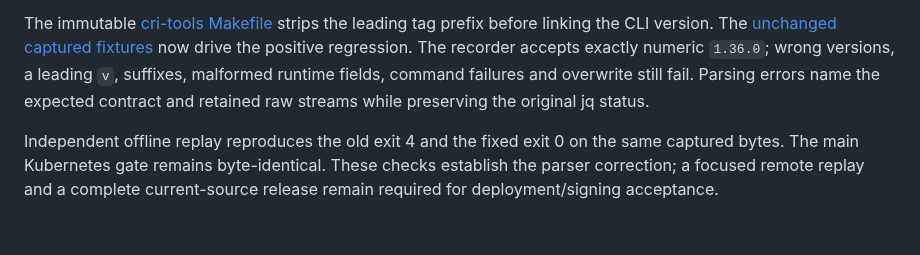
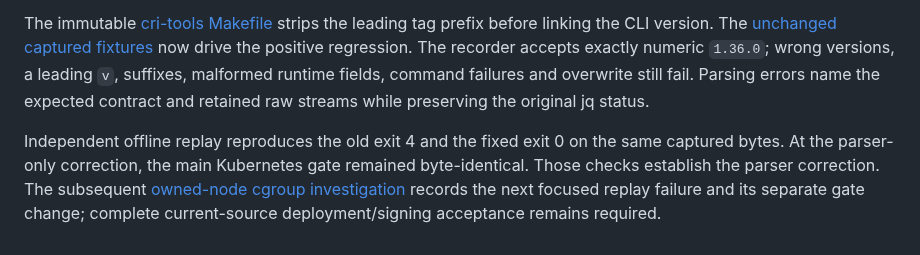
Before and after one commit to somehowchris/tika-indra-ocr-client, a Markdown page: docs/evidence/kubernetes-cri-version-2026-10-18.md, the part around the change. Drawn GitHub-style.

Commit message:
docs(kubernetes): preserve the observed quota failure and replay boundary

```diff
--- a/docs/evidence/kubernetes-cri-version-2026-10-18.md
+++ b/docs/evidence/kubernetes-cri-version-2026-10-18.md
@@ -14,4 +14,4 @@ The [kind v0.33.0 base Dockerfile](https://github.com/kubernetes-sigs/kind/blob/
 
 The immutable [cri-tools Makefile](https://github.com/kubernetes-sigs/cri-tools/blob/88d8ad9d40f82726fda53c2d271e6172b4c619c9/Makefile#L37) strips the leading tag prefix before linking the CLI version. The [unchanged captured fixtures](../../tests/fixtures/cri-version-1.36.0/README.md) now drive the positive regression. The recorder accepts exactly numeric `1.36.0`; wrong versions, a leading `v`, suffixes, malformed runtime fields, command failures and overwrite still fail. Parsing errors name the expected contract and retained raw streams while preserving the original jq status.
 
-Independent offline replay reproduces the old exit 4 and the fixed exit 0 on the same captured bytes. The main Kubernetes gate remains byte-identical. These checks establish the parser correction; a focused remote replay and a complete current-source release remain required for deployment/signing acceptance.
+Independent offline replay reproduces the old exit 4 and the fixed exit 0 on the same captured bytes. At the parser-only correction, the main Kubernetes gate remained byte-identical. Those checks establish the parser correction. The subsequent [owned-node cgroup investigation](kubernetes-owned-cgroup-2026-10-19.md) records the next focused replay failure and its separate gate change; complete current-source deployment/signing acceptance remains required.
```
Also changed, not shown: docs/evidence/kubernetes-owned-cgroup-2026-10-19.md (added, +11 -0 lines).
